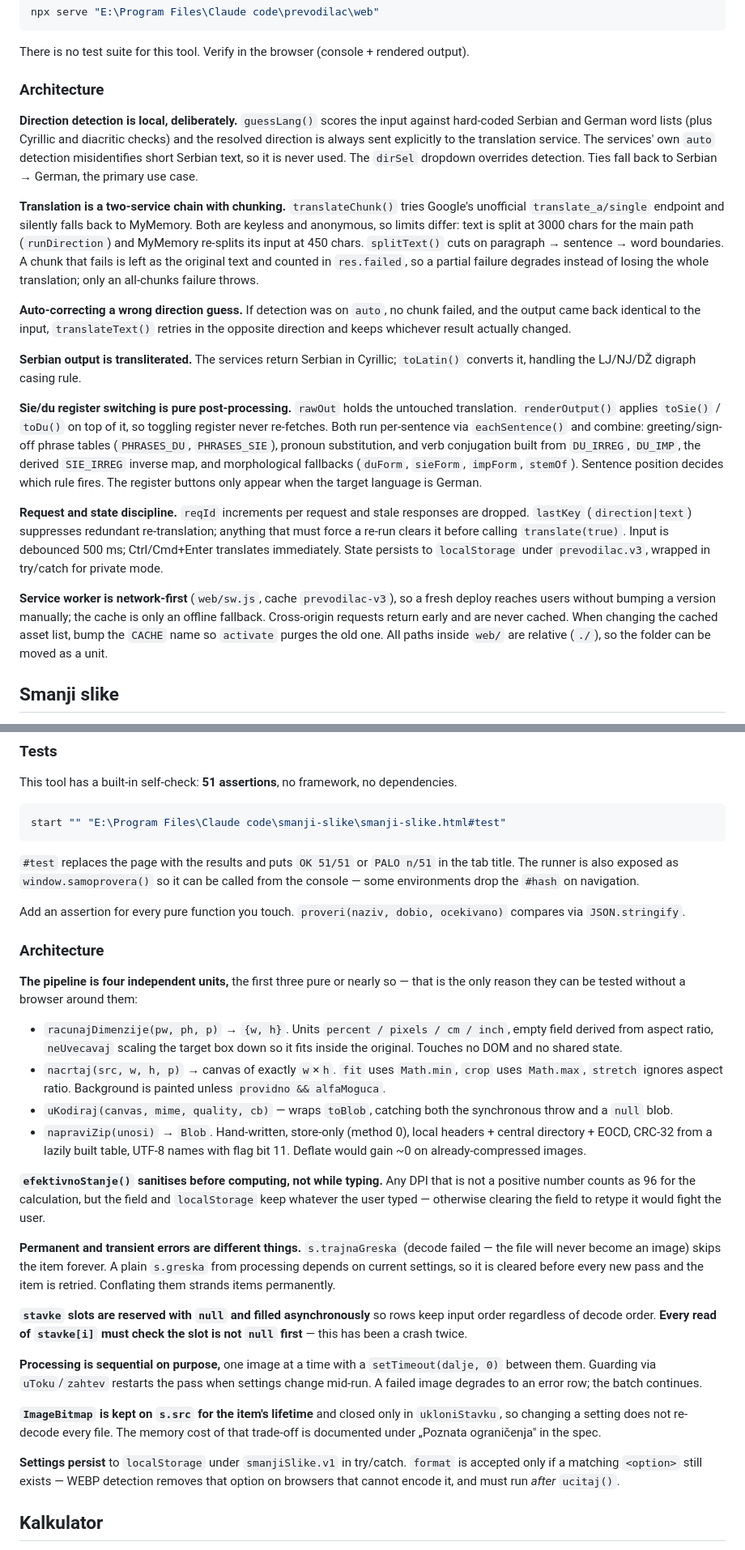
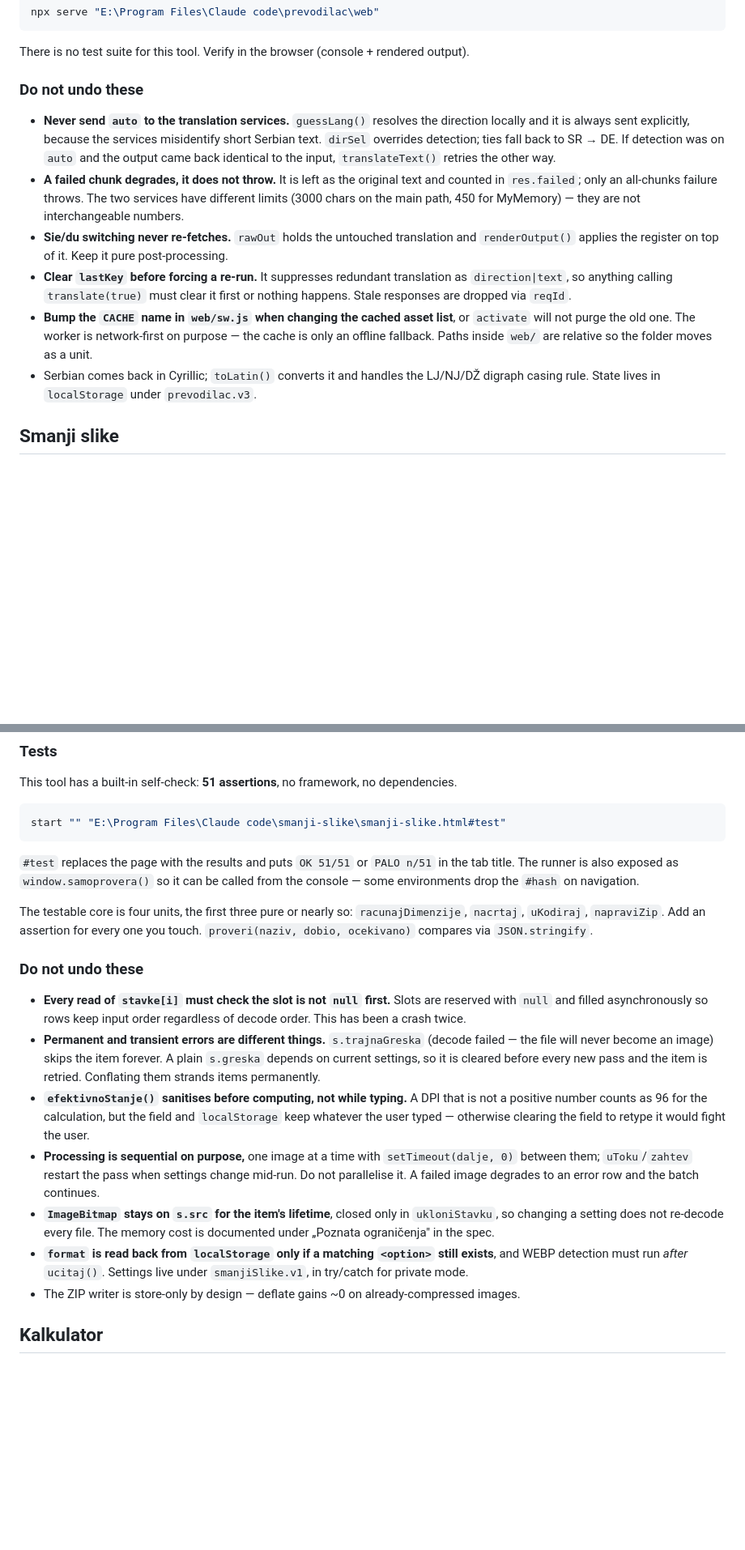
Before and after one commit to Balansero87/Alati, a Markdown page: CLAUDE.md, 2 parts joined by grey strips. Shown at 81% size. Rendered like a GitHub page; blank space fills up the shorter version.

```diff
--- a/CLAUDE.md
+++ b/CLAUDE.md
@@ -76,21 +76,14 @@ npx serve "E:\Program Files\Claude code\prevodilac\web"
 
 There is no test suite for this tool. Verify in the browser (console + rendered output).
 
-### Architecture
+### Do not undo these
 
-**Direction detection is local, deliberately.** `guessLang()` scores the input against hard-coded Serbian and German word lists (plus Cyrillic and diacritic checks) and the resolved direction is always sent explicitly to the translation service. The services' own `auto` detection misidentifies short Serbian text, so it is never used. The `dirSel` dropdown overrides detection. Ties fall back to Serbian → German, the primary use case.
-
-**Translation is a two-service chain with chunking.** `translateChunk()` tries Google's unofficial `translate_a/single` endpoint and silently falls back to MyMemory. Both are keyless and anonymous, so limits differ: text is split at 3000 chars for the main path (`runDirection`) and MyMemory re-splits its input at 450 chars. `splitText()` cuts on paragraph → sentence → word boundaries. A chunk that fails is left as the original text and counted in `res.failed`, so a partial failure degrades instead of losing the whole translation; only an all-chunks failure throws.
-
-**Auto-correcting a wrong direction guess.** If detection was on `auto`, no chunk failed, and the output came back identical to the input, `translateText()` retries in the opposite direction and keeps whichever result actually changed.
-
-**Serbian output is transliterated.** The services return Serbian in Cyrillic; `toLatin()` converts it, handling the LJ/NJ/DŽ digraph casing rule.
-
-**Sie/du register switching is pure post-processing.** `rawOut` holds the untouched translation. `renderOutput()` applies `toSie()` / `toDu()` on top of it, so toggling register never re-fetches. Both run per-sentence via `eachSentence()` and combine: greeting/sign-off phrase tables (`PHRASES_DU`, `PHRASES_SIE`), pronoun substitution, and verb conjugation built from `DU_IRREG`, `DU_IMP`, the derived `SIE_IRREG` inverse map, and morphological fallbacks (`duForm`, `sieForm`, `impForm`, `stemOf`). Sentence position decides which rule fires. The register buttons only appear when the target language is German.
-
-**Request and state discipline.** `reqId` increments per request and stale responses are dropped. `lastKey` (`direction|text`) suppresses redundant re-translation; anything that must force a re-run clears it before calling `translate(true)`. Input is debounced 500 ms; Ctrl/Cmd+Enter translates immediately. State persists to `localStorage` under `prevodilac.v3`, wrapped in try/catch for private mode.
-
-**Service worker is network-first** (`web/sw.js`, cache `prevodilac-v3`), so a fresh deploy reaches users without bumping a version manually; the cache is only an offline fallback. Cross-origin requests return early and are never cached. When changing the cached asset list, bump the `CACHE` name so `activate` purges the old one. All paths inside `web/` are relative (`./`), so the folder can be moved as a unit.
+- **Never send `auto` to the translation services.** `guessLang()` resolves the direction locally and it is always sent explicitly, because the services misidentify short Serbian text. `dirSel` overrides detection; ties fall back to SR → DE. If detection was on `auto` and the output came back identical to the input, `translateText()` retries the other way.
+- **A failed chunk degrades, it does not throw.** It is left as the original text and counted in `res.failed`; only an all-chunks failure throws. The two services have different limits (3000 chars on the main path, 450 for MyMemory) — they are not interchangeable numbers.
+- **Sie/du switching never re-fetches.** `rawOut` holds the untouched translation and `renderOutput()` applies the register on top of it. Keep it pure post-processing.
+- **Clear `lastKey` before forcing a re-run.** It suppresses redundant translation as `direction|text`, so anything calling `translate(true)` must clear it first or nothing happens. Stale responses are dropped via `reqId`.
+- **Bump the `CACHE` name in `web/sw.js` when changing the cached asset list**, or `activate` will not purge the old one. The worker is network-first on purpose — the cache is only an offline fallback. Paths inside `web/` are relative so the folder moves as a unit.
+- Serbian comes back in Cyrillic; `toLatin()` converts it and handles the LJ/NJ/DŽ digraph casing rule. State lives in `localStorage` under `prevodilac.v3`.
 
 ## Smanji slike
 
@@ -112,28 +105,17 @@ start "" "E:\Program Files\Claude code\smanji-slike\smanji-slike.html#test"
 
 `#test` replaces the page with the results and puts `OK 51/51` or `PALO n/51` in the tab title. The runner is also exposed as `window.samoprovera()` so it can be called from the console — some environments drop the `#hash` on navigation.
 
-Add an assertion for every pure function you touch. `proveri(naziv, dobio, ocekivano)` compares via `JSON.stringify`.
+The testable core is four units, the first three pure or nearly so: `racunajDimenzije`, `nacrtaj`, `uKodiraj`, `napraviZip`. Add an assertion for every one you touch. `proveri(naziv, dobio, ocekivano)` compares via `JSON.stringify`.
 
-### Architecture
+### Do not undo these
 
-**The pipeline is four independent units,** the first three pure or nearly so — that is the only reason they can be tested without a browser around them:
-
-- `racunajDimenzije(pw, ph, p)` → `{w, h}`. Units `percent / pixels / cm / inch`, empty field derived from aspect ratio, `neUvecavaj` scaling the target box down so it fits inside the original. Touches no DOM and no shared state.
-- `nacrtaj(src, w, h, p)` → canvas of exactly `w`×`h`. `fit` uses `Math.min`, `crop` uses `Math.max`, `stretch` ignores aspect ratio. Background is painted unless `providno && alfaMoguca`.
-- `uKodiraj(canvas, mime, quality, cb)` — wraps `toBlob`, catching both the synchronous throw and a `null` blob.
-- `napraviZip(unosi)` → `Blob`. Hand-written, store-only (method 0), local headers + central directory + EOCD, CRC-32 from a lazily built table, UTF-8 names with flag bit 11. Deflate would gain ~0 on already-compressed images.
-
-**`efektivnoStanje()` sanitises before computing, not while typing.** Any DPI that is not a positive number counts as 96 for the calculation, but the field and `localStorage` keep whatever the user typed — otherwise clearing the field to retype it would fight the user.
-
-**Permanent and transient errors are different things.** `s.trajnaGreska` (decode failed — the file will never become an image) skips the item forever. A plain `s.greska` from processing depends on current settings, so it is cleared before every new pass and the item is retried. Conflating them strands items permanently.
-
-**`stavke` slots are reserved with `null` and filled asynchronously** so rows keep input order regardless of decode order. **Every read of `stavke[i]` must check the slot is not `null` first** — this has been a crash twice.
-
-**Processing is sequential on purpose,** one image at a time with a `setTimeout(dalje, 0)` between them. Guarding via `uToku`/`zahtev` restarts the pass when settings change mid-run. A failed image degrades to an error row; the batch continues.
-
-**`ImageBitmap` is kept on `s.src` for the item's lifetime** and closed only in `ukloniStavku`, so changing a setting does not re-decode every file. The memory cost of that trade-off is documented under „Poznata ograničenja" in the spec.
-
-**Settings persist** to `localStorage` under `smanjiSlike.v1` in try/catch. `format` is accepted only if a matching `<option>` still exists — WEBP detection removes that option on browsers that cannot encode it, and must run *after* `ucitaj()`.
+- **Every read of `stavke[i]` must check the slot is not `null` first.** Slots are reserved with `null` and filled asynchronously so rows keep input order regardless of decode order. This has been a crash twice.
+- **Permanent and transient errors are different things.** `s.trajnaGreska` (decode failed — the file will never become an image) skips the item forever. A plain `s.greska` depends on current settings, so it is cleared before every new pass and the item is retried. Conflating them strands items permanently.
+- **`efektivnoStanje()` sanitises before computing, not while typing.** A DPI that is not a positive number counts as 96 for the calculation, but the field and `localStorage` keep whatever the user typed — otherwise clearing the field to retype it would fight the user.
+- **Processing is sequential on purpose,** one image at a time with `setTimeout(dalje, 0)` between them; `uToku`/`zahtev` restart the pass when settings change mid-run. Do not parallelise it. A failed image degrades to an error row and the batch continues.
+- **`ImageBitmap` stays on `s.src` for the item's lifetime**, closed only in `ukloniStavku`, so changing a setting does not re-decode every file. The memory cost is documented under „Poznata ograničenja" in the spec.
+- **`format` is read back from `localStorage` only if a matching `<option>` still exists**, and WEBP detection must run *after* `ucitaj()`. Settings live under `smanjiSlike.v1`, in try/catch for private mode.
+- The ZIP writer is store-only by design — deflate gains ~0 on already-compressed images.
 
 ## Kalkulator
 
```
Also changed, not shown: other parts of CLAUDE.md (+12 -21 lines).
